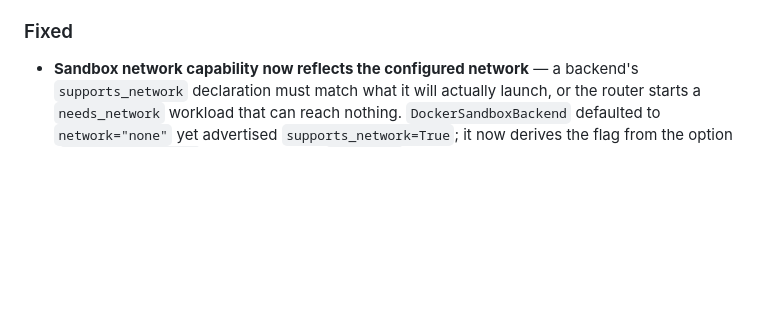
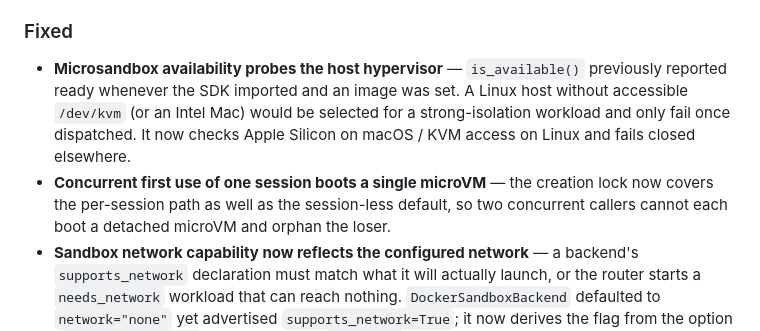
Before and after one commit to Wowblk/TitanX, a Markdown page: CHANGELOG.md, the part around the change. Rendered like a GitHub page; blank space fills up the shorter version.

Commit message:
docs: changelog for microsandbox availability and boot race
Co-Authored-By: Claude Opus 4.6 <noreply@anthropic.com>

```diff
--- a/CHANGELOG.md
+++ b/CHANGELOG.md
@@ -169,6 +169,15 @@ always be flagged in the **Changed** / **Removed** sections.
 
 ### Fixed
 
+- **Microsandbox availability probes the host hypervisor** — `is_available()`
+  previously reported ready whenever the SDK imported and an image was set. A
+  Linux host without accessible `/dev/kvm` (or an Intel Mac) would be selected
+  for a strong-isolation workload and only fail once dispatched. It now checks
+  Apple Silicon on macOS / KVM access on Linux and fails closed elsewhere.
+- **Concurrent first use of one session boots a single microVM** — the creation
+  lock now covers the per-session path as well as the session-less default, so
+  two concurrent callers cannot each boot a detached microVM and orphan the
+  loser.
 - **Sandbox network capability now reflects the configured network** — a
   backend's `supports_network` declaration must match what it will actually
   launch, or the router starts a `needs_network` workload that can reach
```
